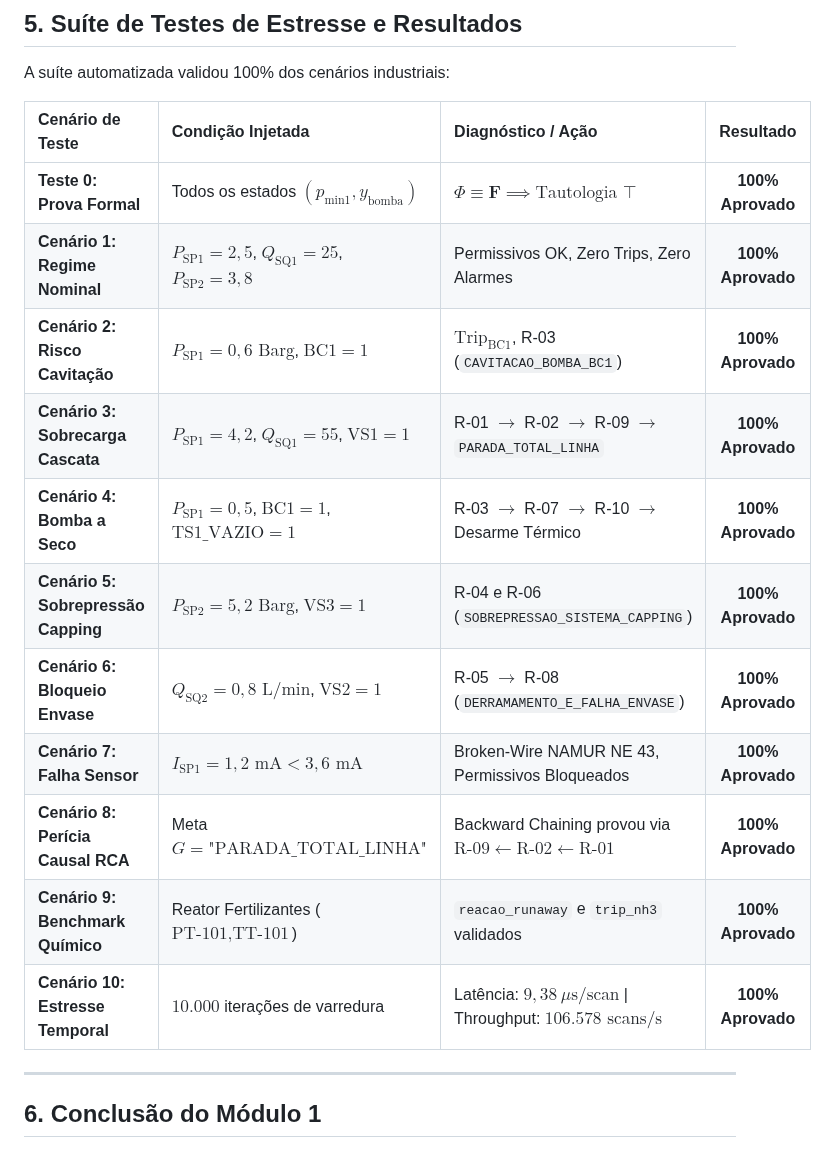
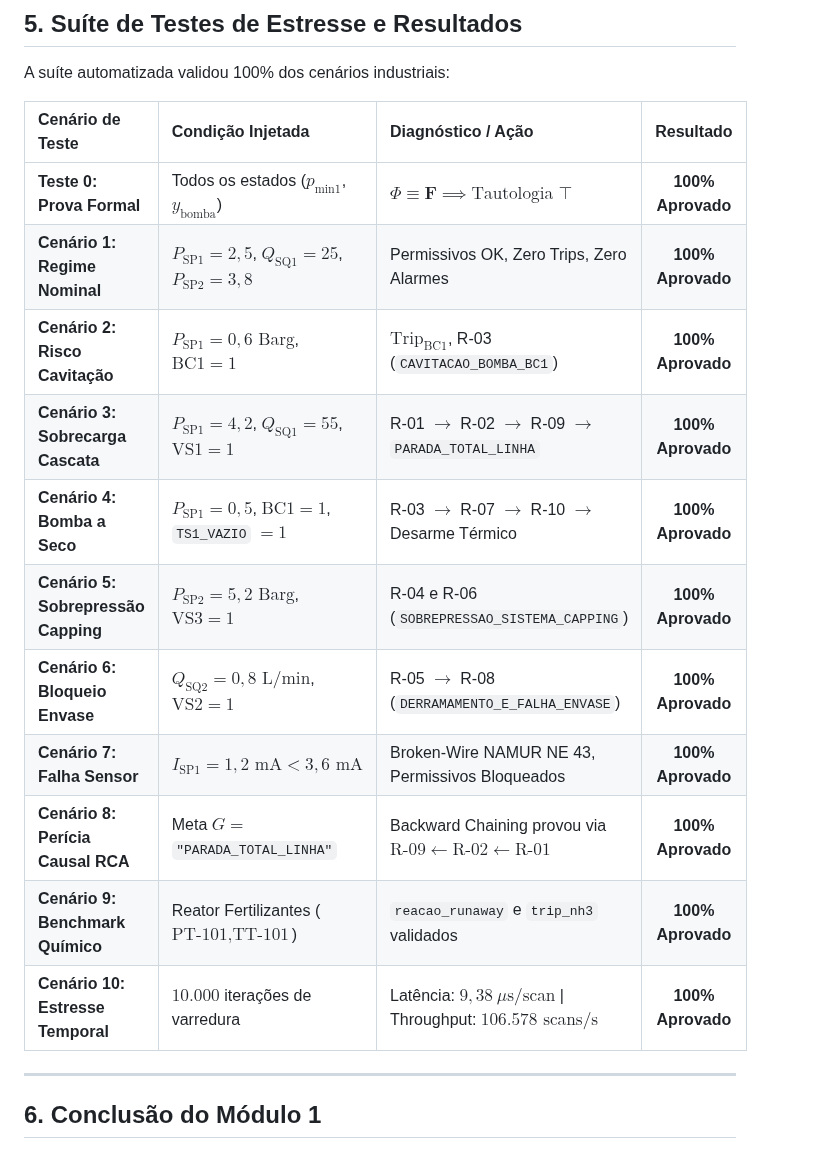
Before and after one commit to GuiCastro7/Grupo-3---ECAA08, a Markdown page: etapa-01-logica/10 - Avaliacao Modulo 1 Motor de Intertravamento e Diagnostico.md, the part around the change. Drawn GitHub-style.

```diff
--- a/etapa-01-logica/10 - Avaliacao Modulo 1 Motor de Intertravamento e Diagnostico.md
+++ b/etapa-01-logica/10 - Avaliacao Modulo 1 Motor de Intertravamento e Diagnostico.md
@@ -108,17 +108,17 @@ A suíte automatizada validou 100% dos cenários industriais:
 
 | Cenário de Teste | Condição Injetada | Diagnóstico / Ação | Resultado |
 | :--- | :--- | :--- | :---: |
-| **Teste 0: Prova Formal** | Todos os estados $(p_{\text{min1}}, y_{\text{bomba}})$ | $\Phi \equiv \mathbf{F} \implies \text{Tautologia } \top$ | **100% Aprovado** |
-| **Cenário 1: Regime Nominal** | $P_{\text{SP1}}=2{,}5$, $Q_{\text{SQ1}}=25$, $P_{\text{SP2}}=3{,}8$ | Permissivos OK, Zero Trips, Zero Alarmes | **100% Aprovado** |
-| **Cenário 2: Risco Cavitação** | $P_{\text{SP1}}=0{,}6\text{ Barg}$, $\text{BC1}=1$ | $\text{Trip}_{\text{BC1}}$, R-03 (`CAVITACAO_BOMBA_BC1`) | **100% Aprovado** |
-| **Cenário 3: Sobrecarga Cascata**| $P_{\text{SP1}}=4{,}2$, $Q_{\text{SQ1}}=55$, $\text{VS1}=1$ | R-01 $\to$ R-02 $\to$ R-09 $\to$ `PARADA_TOTAL_LINHA` | **100% Aprovado** |
-| **Cenário 4: Bomba a Seco** | $P_{\text{SP1}}=0{,}5$, $\text{BC1}=1$, $\text{TS1\_VAZIO}=1$ | R-03 $\to$ R-07 $\to$ R-10 $\to$ Desarme Térmico | **100% Aprovado** |
-| **Cenário 5: Sobrepressão Capping**| $P_{\text{SP2}}=5{,}2\text{ Barg}$, $\text{VS3}=1$ | R-04 e R-06 (`SOBREPRESSAO_SISTEMA_CAPPING`) | **100% Aprovado** |
-| **Cenário 6: Bloqueio Envase** | $Q_{\text{SQ2}}=0{,}8\text{ L/min}$, $\text{VS2}=1$ | R-05 $\to$ R-08 (`DERRAMAMENTO_E_FALHA_ENVASE`) | **100% Aprovado** |
-| **Cenário 7: Falha Sensor** | $I_{\text{SP1}} = 1{,}2\text{ mA} < 3{,}6\text{ mA}$ | Broken-Wire NAMUR NE 43, Permissivos Bloqueados | **100% Aprovado** |
-| **Cenário 8: Perícia Causal RCA**| Meta $G = \text{"PARADA\_TOTAL\_LINHA"}$ | Backward Chaining provou via $\text{R-09} \leftarrow \text{R-02} \leftarrow \text{R-01}$ | **100% Aprovado** |
+| **Teste 0: Prova Formal** | Todos os estados ($p_{\text{min1}}$, $y_{\text{bomba}}$) | $\Phi \equiv \mathbf{F} \implies \text{Tautologia } \top$ | **100% Aprovado** |
+| **Cenário 1: Regime Nominal** | $P_{\text{SP1}}=2,5$, $Q_{\text{SQ1}}=25$, $P_{\text{SP2}}=3,8$ | Permissivos OK, Zero Trips, Zero Alarmes | **100% Aprovado** |
+| **Cenário 2: Risco Cavitação** | $P_{\text{SP1}}=0,6\text{ Barg}$, $\text{BC1}=1$ | $\text{Trip}_{\text{BC1}}$, R-03 (`CAVITACAO_BOMBA_BC1`) | **100% Aprovado** |
+| **Cenário 3: Sobrecarga Cascata**| $P_{\text{SP1}}=4,2$, $Q_{\text{SQ1}}=55$, $\text{VS1}=1$ | R-01 $\to$ R-02 $\to$ R-09 $\to$ `PARADA_TOTAL_LINHA` | **100% Aprovado** |
+| **Cenário 4: Bomba a Seco** | $P_{\text{SP1}}=0,5$, $\text{BC1}=1$, `TS1_VAZIO` $=1$ | R-03 $\to$ R-07 $\to$ R-10 $\to$ Desarme Térmico | **100% Aprovado** |
+| **Cenário 5: Sobrepressão Capping**| $P_{\text{SP2}}=5,2\text{ Barg}$, $\text{VS3}=1$ | R-04 e R-06 (`SOBREPRESSAO_SISTEMA_CAPPING`) | **100% Aprovado** |
+| **Cenário 6: Bloqueio Envase** | $Q_{\text{SQ2}}=0,8\text{ L/min}$, $\text{VS2}=1$ | R-05 $\to$ R-08 (`DERRAMAMENTO_E_FALHA_ENVASE`) | **100% Aprovado** |
+| **Cenário 7: Falha Sensor** | $I_{\text{SP1}} = 1,2\text{ mA} < 3,6\text{ mA}$ | Broken-Wire NAMUR NE 43, Permissivos Bloqueados | **100% Aprovado** |
+| **Cenário 8: Perícia Causal RCA**| Meta $G =$ `"PARADA_TOTAL_LINHA"` | Backward Chaining provou via $\text{R-09} \leftarrow \text{R-02} \leftarrow \text{R-01}$ | **100% Aprovado** |
 | **Cenário 9: Benchmark Químico**| Reator Fertilizantes ($\text{PT-101}, \text{TT-101}$) | `reacao_runaway` e `trip_nh3` validados | **100% Aprovado** |
-| **Cenário 10: Estresse Temporal**| $10.000$ iterações de varredura | Latência: $9{,}38\ \mu\text{s/scan}$ \| Throughput: $106.578\text{ scans/s}$ | **100% Aprovado** |
+| **Cenário 10: Estresse Temporal**| $10.000$ iterações de varredura | Latência: $9,38\ \mu\text{s/scan}$ \| Throughput: $106.578\text{ scans/s}$ | **100% Aprovado** |
 
 ---
 
```
